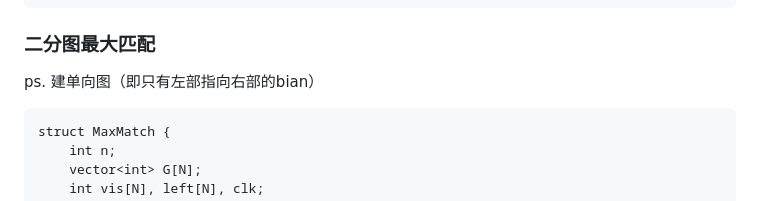
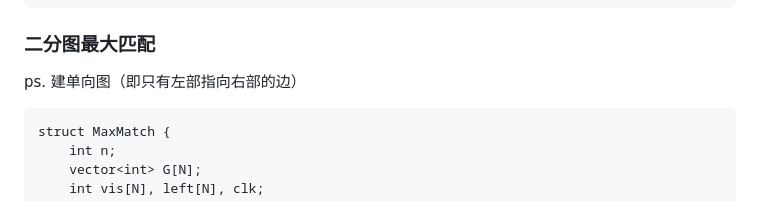
Before and after one commit to Panda-Ghost/template, a Markdown page: template.md, the part around the change. GitHub-like rendering.

Commit message:
vault backup: 2024-10-24 08:31:39

````diff
--- a/template.md
+++ b/template.md
@@ -363,7 +363,7 @@ struct MCMF {
 
 ### 二分图最大匹配
 
-ps. 建单向图（即只有左部指向右部的bian）
+ps. 建单向图（即只有左部指向右部的边）
 
 ```
 struct MaxMatch {
````
